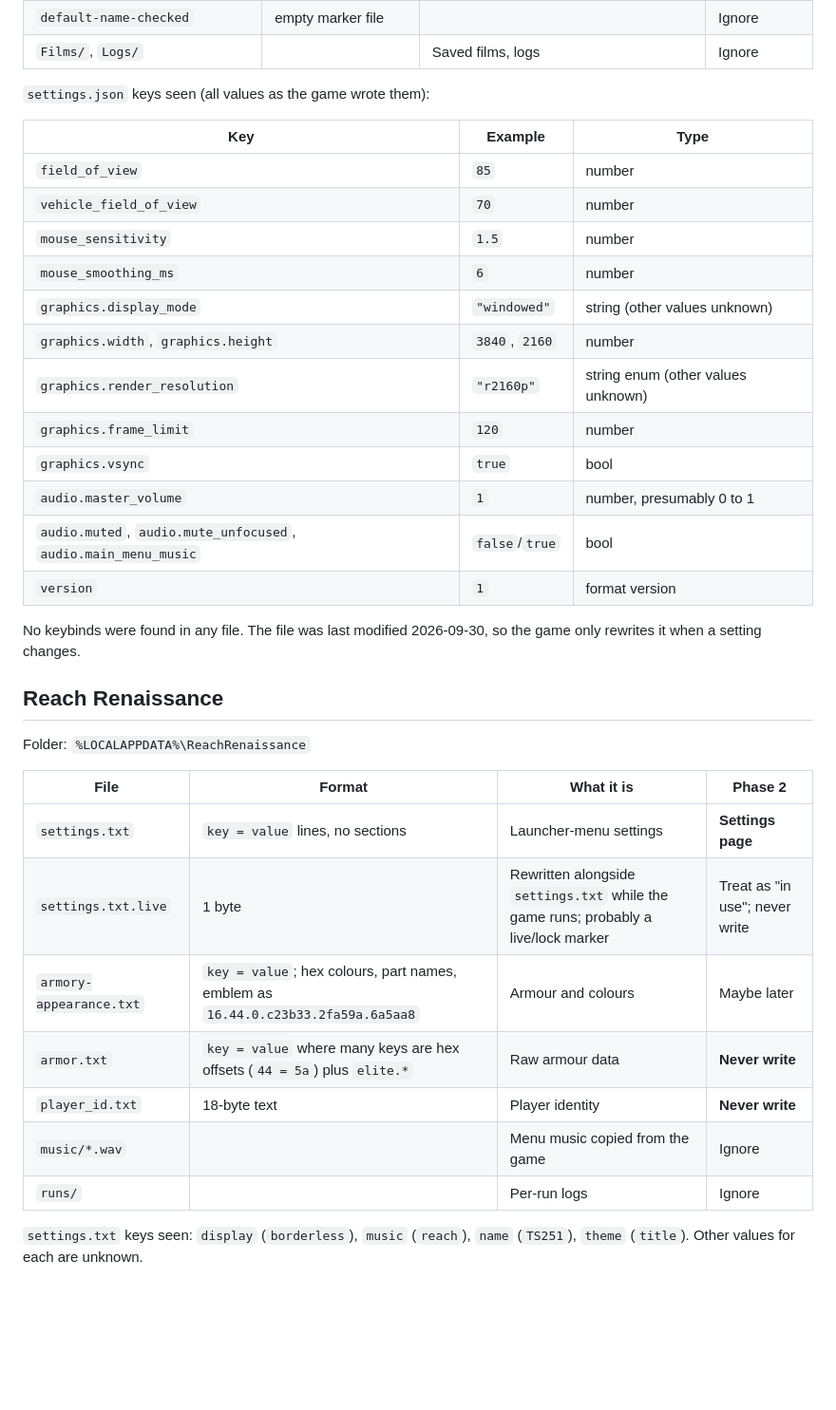
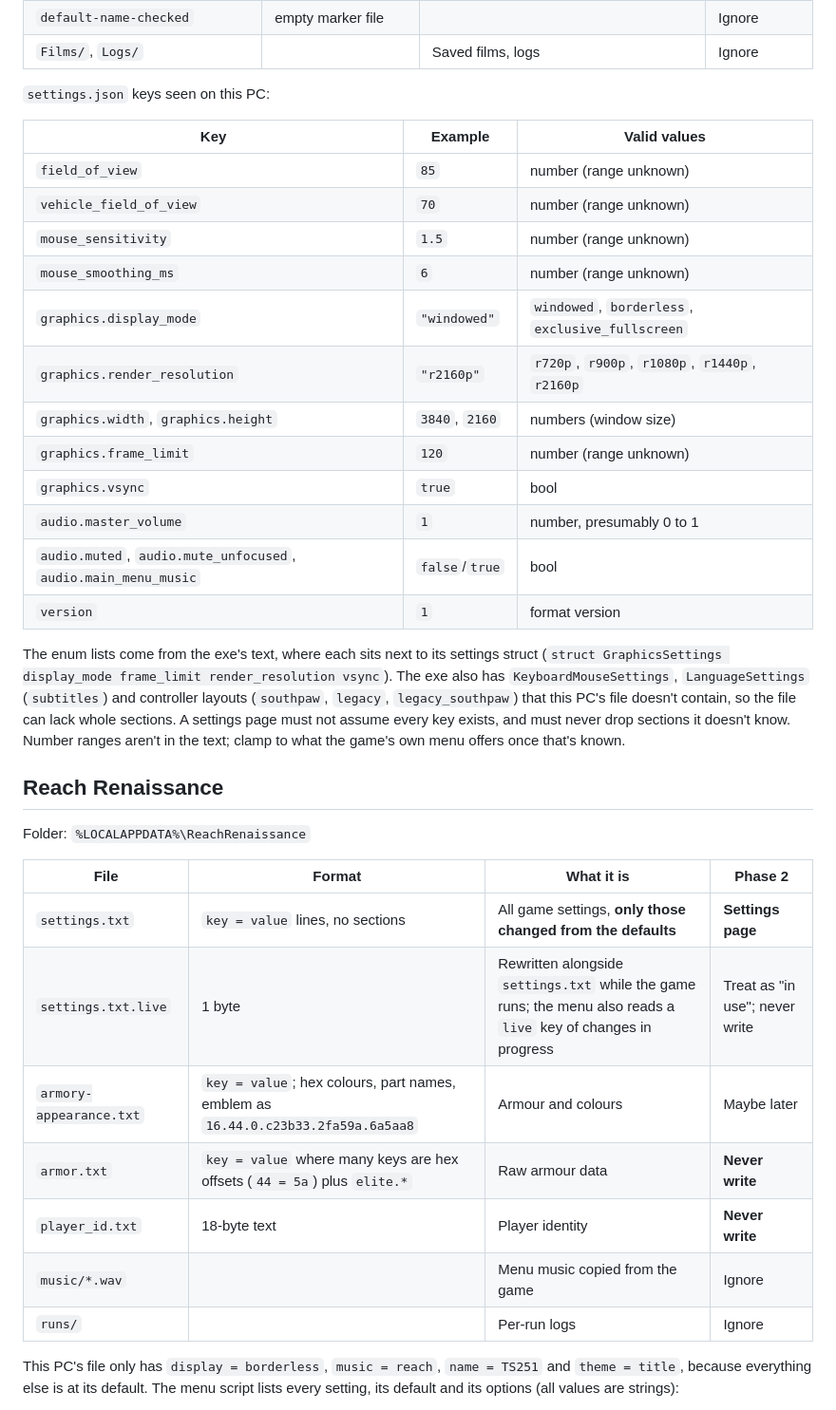
Before and after one commit to tman-comps/Reclaimed-Launcher, a Markdown page: docs/settings-formats.md, the part around one of its changes. Shown at 95% size. Drawn GitHub-style; blank space fills up the shorter version.

```diff
--- a/docs/settings-formats.md
+++ b/docs/settings-formats.md
@@ -20,25 +23,31 @@ Folder: `Documents\My Games\Project Reclaimer`
 | `default-name-checked` | empty marker file | | Ignore |
 | `Films/`, `Logs/` | | Saved films, logs | Ignore |
 
-`settings.json` keys seen (all values as the game wrote them):
+`settings.json` keys seen on this PC:
 
-| Key | Example | Type |
+| Key | Example | Valid values |
 |---|---|---|
-| `field_of_view` | `85` | number |
-| `vehicle_field_of_view` | `70` | number |
-| `mouse_sensitivity` | `1.5` | number |
-| `mouse_smoothing_ms` | `6` | number |
-| `graphics.display_mode` | `"windowed"` | string (other values unknown) |
-| `graphics.width`, `graphics.height` | `3840`, `2160` | number |
-| `graphics.render_resolution` | `"r2160p"` | string enum (other values unknown) |
-| `graphics.frame_limit` | `120` | number |
+| `field_of_view` | `85` | number (range unknown) |
+| `vehicle_field_of_view` | `70` | number (range unknown) |
+| `mouse_sensitivity` | `1.5` | number (range unknown) |
+| `mouse_smoothing_ms` | `6` | number (range unknown) |
+| `graphics.display_mode` | `"windowed"` | `windowed`, `borderless`, `exclusive_fullscreen` |
+| `graphics.render_resolution` | `"r2160p"` | `r720p`, `r900p`, `r1080p`, `r1440p`, `r2160p` |
+| `graphics.width`, `graphics.height` | `3840`, `2160` | numbers (window size) |
+| `graphics.frame_limit` | `120` | number (range unknown) |
 | `graphics.vsync` | `true` | bool |
 | `audio.master_volume` | `1` | number, presumably 0 to 1 |
 | `audio.muted`, `audio.mute_unfocused`, `audio.main_menu_music` | `false`/`true` | bool |
 | `version` | `1` | format version |
 
-No keybinds were found in any file. The file was last modified 2026-09-30,
-so the game only rewrites it when a setting changes.
+The enum lists come from the exe's text, where each sits next to its
+settings struct (`struct GraphicsSettings display_mode frame_limit
+render_resolution vsync`). The exe also has `KeyboardMouseSettings`,
+`LanguageSettings` (`subtitles`) and controller layouts (`southpaw`,
+`legacy`, `legacy_southpaw`) that this PC's file doesn't contain, so the
+file can lack whole sections. A settings page must not assume every key
+exists, and must never drop sections it doesn't know. Number ranges aren't
+in the text; clamp to what the game's own menu offers once that's known.
 
 ## Reach Renaissance
 
@@ -46,14 +55,16 @@ Folder: `%LOCALAPPDATA%\ReachRenaissance`
 
 | File | Format | What it is | Phase 2 |
 |---|---|---|---|
-| `settings.txt` | `key = value` lines, no sections | Launcher-menu settings | **Settings page** |
-| `settings.txt.live` | 1 byte | Rewritten alongside `settings.txt` while the game runs; probably a live/lock marker | Treat as "in use"; never write |
+| `settings.txt` | `key = value` lines, no sections | All game settings, **only those changed from the defaults** | **Settings page** |
+| `settings.txt.live` | 1 byte | Rewritten alongside `settings.txt` while the game runs; the menu also reads a `live` key of changes in progress | Treat as "in use"; never write |
 | `armory-appearance.txt` | `key = value`; hex colours, part names, emblem as `16.44.0.c23b33.2fa59a.6a5aa8` | Armour and colours | Maybe later |
 | `armor.txt` | `key = value` where many keys are hex offsets (`44 = 5a`) plus `elite.*` | Raw armour data | **Never write** |
 | `player_id.txt` | 18-byte text | Player identity | **Never write** |
 | `music/*.wav` | | Menu music copied from the game | Ignore |
 | `runs/` | | Per-run logs | Ignore |
 
-`settings.txt` keys seen: `display` (`borderless`), `music` (`reach`),
-`name` (`TS251`), `theme` (`title`). Other values for each are unknown.
+This PC's file only has `display = borderless`, `music = reach`,
+`name = TS251` and `theme = title`, because everything else is at its
+default. The menu script lists every setting, its default and its options
+(all values are strings):
 
```
Also changed, not shown: other parts of docs/settings-formats.md (+44 -14 lines).
